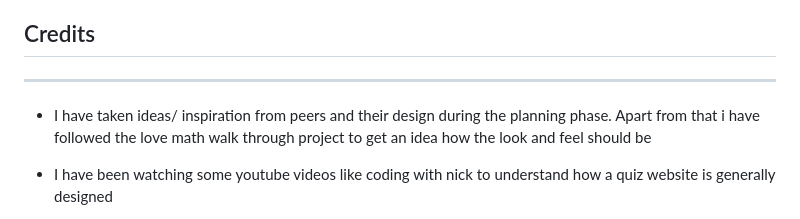
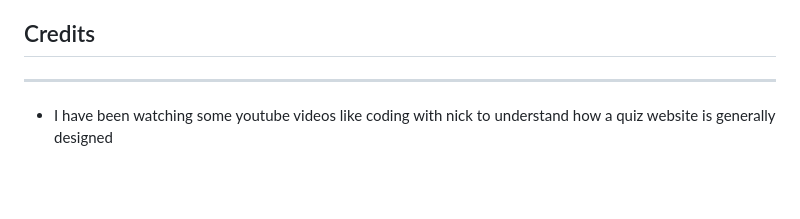
Before and after one commit to msnirmal/Project2, a Markdown page: README.md, the part around the change. GitHub-like rendering; blank space fills up the shorter version.

```diff
--- a/README.md
+++ b/README.md
@@ -230,8 +230,6 @@ To make a copy or "fork" the original repository to view or make changes without
 ## Credits
 ---
 
-* I have taken ideas/ inspiration from peers and their design during the planning phase. Apart from that i have followed the love math walk through project to get an idea how the look and feel should be
-
 * I have been watching some youtube videos like coding with nick to understand how a quiz website is generally designed
 
 * I have also referred to w3schools (https://www.w3schools.com/), stackoverflow (https://stackoverflow.com/), coding ninja (https://www.codingninjas.com/) and coding artist (https://codingartistweb.com/), while working to sort the interactivity of various sections of the website
```
